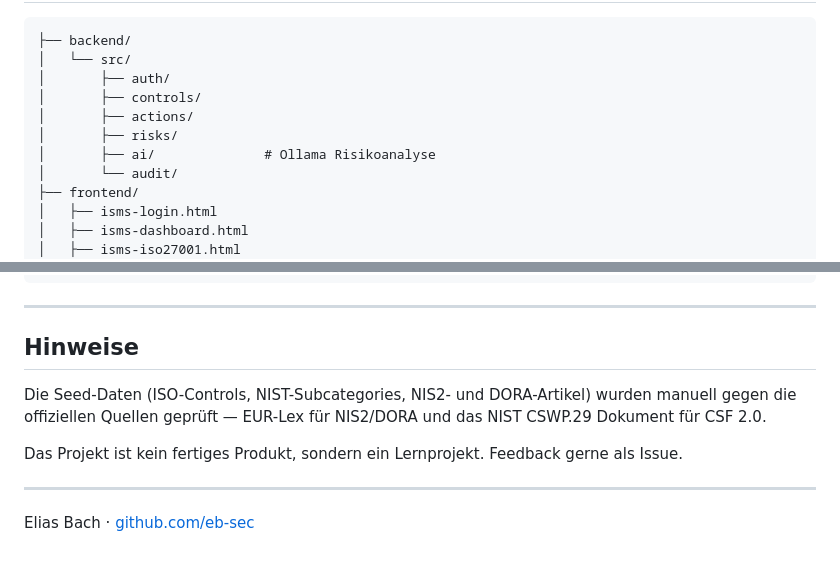
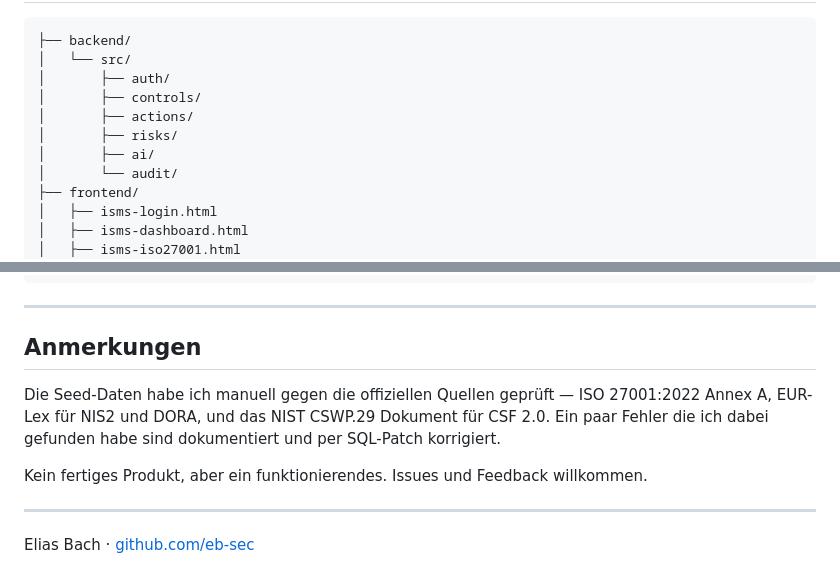
Before and after one commit to eb-sec/Govrix-ISMS-Web-basierte-GRC-Plattform-ISO-27001-NIS2-DORA-NIST-CSF-2.0-, a Markdown page: README.md, 2 parts joined by grey strips. Rendered like a GitHub page.

```diff
--- a/README.md
+++ b/README.md
@@ -66,7 +81,7 @@ Ollama muss lokal laufen damit die Risikoanalyse funktioniert. Die KI-Anfragen b
 │       ├── controls/
 │       ├── actions/
 │       ├── risks/
-│       ├── ai/              # Ollama Risikoanalyse
+│       ├── ai/
 │       └── audit/
 ├── frontend/
 │   ├── isms-login.html
@@ -85,11 +100,11 @@ Ollama muss lokal laufen damit die Risikoanalyse funktioniert. Die KI-Anfragen b
 
 ---
 
-## Hinweise
+## Anmerkungen
 
-Die Seed-Daten (ISO-Controls, NIST-Subcategories, NIS2- und DORA-Artikel) wurden manuell gegen die offiziellen Quellen geprüft — EUR-Lex für NIS2/DORA und das NIST CSWP.29 Dokument für CSF 2.0.
+Die Seed-Daten habe ich manuell gegen die offiziellen Quellen geprüft — ISO 27001:2022 Annex A, EUR-Lex für NIS2 und DORA, und das NIST CSWP.29 Dokument für CSF 2.0. Ein paar Fehler die ich dabei gefunden habe sind dokumentiert und per SQL-Patch korrigiert.
 
-Das Projekt ist kein fertiges Produkt, sondern ein Lernprojekt. Feedback gerne als Issue.
+Kein fertiges Produkt, aber ein funktionierendes. Issues und Feedback willkommen.
 
 ---
 
```
Also changed, not shown: other parts of README.md (+39 -24 lines).
